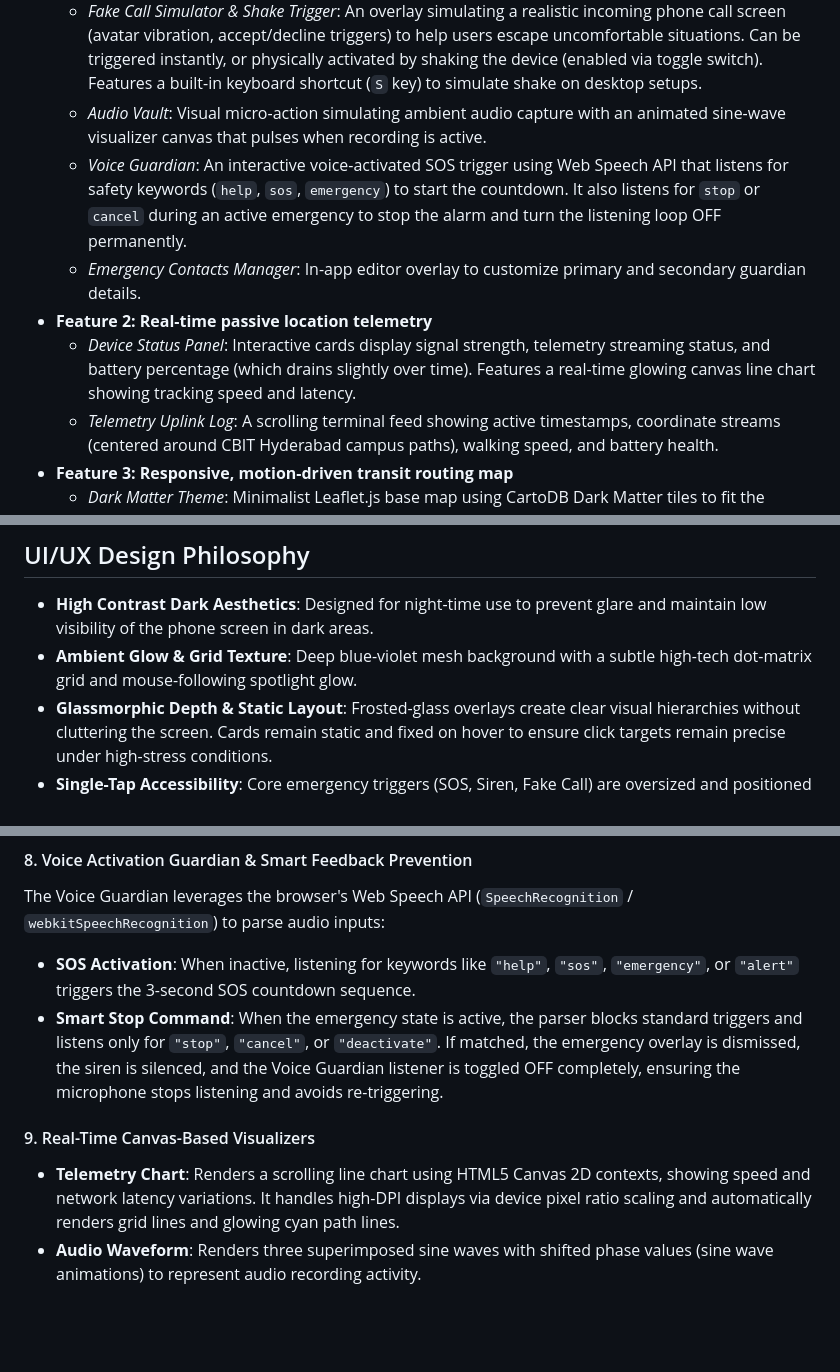
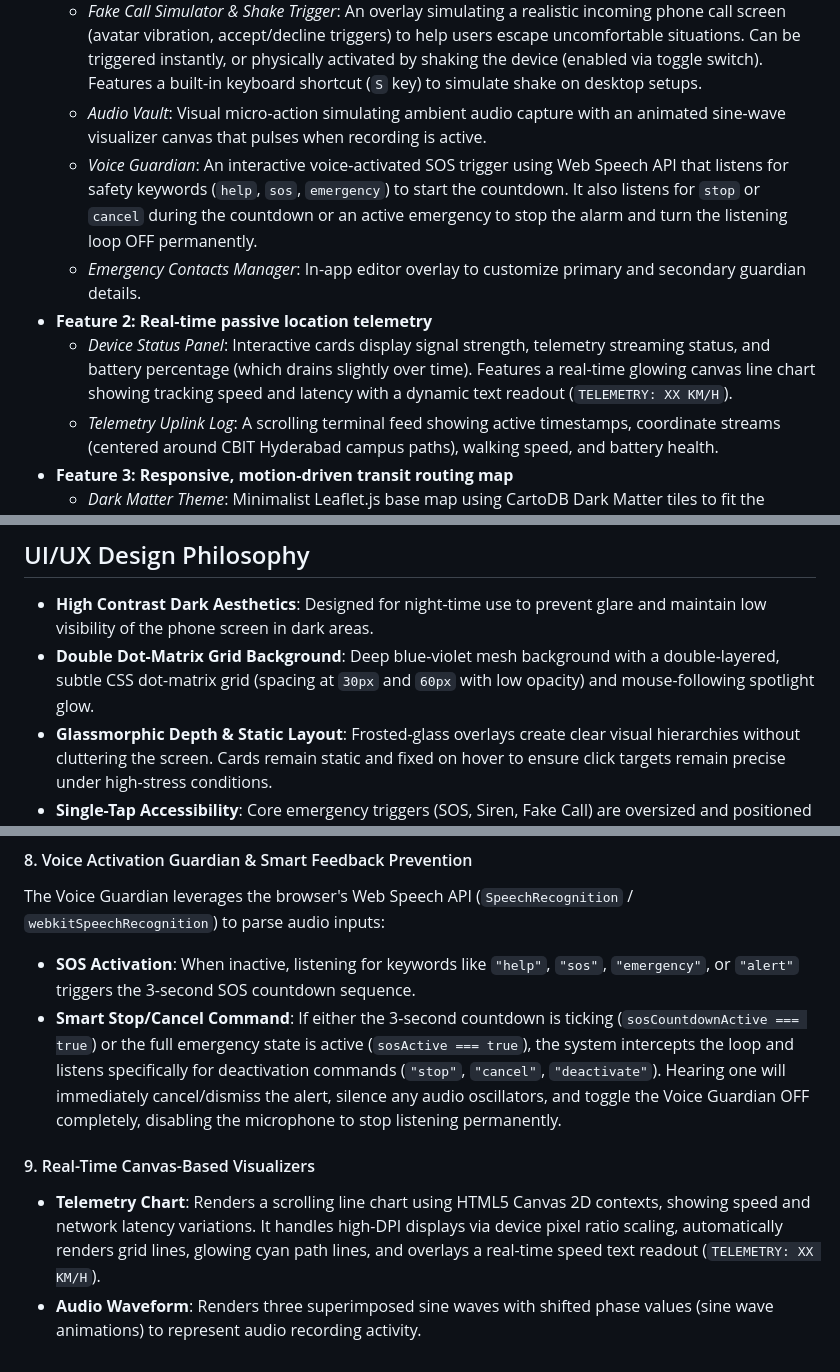
Before and after one commit to koushik2024-code/TechFusion-v2v, a Markdown page: README.md, 3 parts joined by grey strips. Rendered like a GitHub page; blank space fills up the shorter version.

Commit message:
docs: update README with real-time speed overlay, countdown deactivation command, and dot-matrix background details

```diff
--- a/README.md
+++ b/README.md
@@ -18,10 +18,10 @@
   * *Web Audio Alarm Siren*: A programmatically synthesized dual-tone siren alarm (sweeping frequencies) that can be activated to draw immediate physical attention.
   * *Fake Call Simulator & Shake Trigger*: An overlay simulating a realistic incoming phone call screen (avatar vibration, accept/decline triggers) to help users escape uncomfortable situations. Can be triggered instantly, or physically activated by shaking the device (enabled via toggle switch). Features a built-in keyboard shortcut (`S` key) to simulate shake on desktop setups.
   * *Audio Vault*: Visual micro-action simulating ambient audio capture with an animated sine-wave visualizer canvas that pulses when recording is active.
-  * *Voice Guardian*: An interactive voice-activated SOS trigger using Web Speech API that listens for safety keywords (`help`, `sos`, `emergency`) to start the countdown. It also listens for `stop` or `cancel` during an active emergency to stop the alarm and turn the listening loop OFF permanently.
+  * *Voice Guardian*: An interactive voice-activated SOS trigger using Web Speech API that listens for safety keywords (`help`, `sos`, `emergency`) to start the countdown. It also listens for `stop` or `cancel` during the countdown or an active emergency to stop the alarm and turn the listening loop OFF permanently.
   * *Emergency Contacts Manager*: In-app editor overlay to customize primary and secondary guardian details.
 * **Feature 2: Real-time passive location telemetry**
-  * *Device Status Panel*: Interactive cards display signal strength, telemetry streaming status, and battery percentage (which drains slightly over time). Features a real-time glowing canvas line chart showing tracking speed and latency.
+  * *Device Status Panel*: Interactive cards display signal strength, telemetry streaming status, and battery percentage (which drains slightly over time). Features a real-time glowing canvas line chart showing tracking speed and latency with a dynamic text readout (`TELEMETRY: XX KM/H`).
   * *Telemetry Uplink Log*: A scrolling terminal feed showing active timestamps, coordinate streams (centered around CBIT Hyderabad campus paths), walking speed, and battery health.
 * **Feature 3: Responsive, motion-driven transit routing map**
   * *Dark Matter Theme*: Minimalist Leaflet.js base map using CartoDB Dark Matter tiles to fit the premium dark UI theme.
@@ -44,7 +44,7 @@ SafeSphere was designed from the ground up to address specific physical and psyc
 
 ## UI/UX Design Philosophy
 * **High Contrast Dark Aesthetics**: Designed for night-time use to prevent glare and maintain low visibility of the phone screen in dark areas.
-* **Ambient Glow & Grid Texture**: Deep blue-violet mesh background with a subtle high-tech dot-matrix grid and mouse-following spotlight glow.
+* **Double Dot-Matrix Grid Background**: Deep blue-violet mesh background with a double-layered, subtle CSS dot-matrix grid (spacing at `30px` and `60px` with low opacity) and mouse-following spotlight glow.
 * **Glassmorphic Depth & Static Layout**: Frosted-glass overlays create clear visual hierarchies without cluttering the screen. Cards remain static and fixed on hover to ensure click targets remain precise under high-stress conditions.
 * **Single-Tap Accessibility**: Core emergency triggers (SOS, Siren, Fake Call) are oversized and positioned within easy thumb reach.
 * **Micro-Animations**: Beacon rings, pulse indicators, and shaker alerts give immediate visual confirmation of active operations.
@@ -112,8 +112,8 @@ To build a collaborative community protection network:
 #### 8. Voice Activation Guardian & Smart Feedback Prevention
 The Voice Guardian leverages the browser's Web Speech API (`SpeechRecognition` / `webkitSpeechRecognition`) to parse audio inputs:
 * **SOS Activation**: When inactive, listening for keywords like `"help"`, `"sos"`, `"emergency"`, or `"alert"` triggers the 3-second SOS countdown sequence.
-* **Smart Stop Command**: When the emergency state is active, the parser blocks standard triggers and listens only for `"stop"`, `"cancel"`, or `"deactivate"`. If matched, the emergency overlay is dismissed, the siren is silenced, and the Voice Guardian listener is toggled OFF completely, ensuring the microphone stops listening and avoids re-triggering.
+* **Smart Stop/Cancel Command**: If either the 3-second countdown is ticking (`sosCountdownActive === true`) or the full emergency state is active (`sosActive === true`), the system intercepts the loop and listens specifically for deactivation commands (`"stop"`, `"cancel"`, `"deactivate"`). Hearing one will immediately cancel/dismiss the alert, silence any audio oscillators, and toggle the Voice Guardian OFF completely, disabling the microphone to stop listening permanently.
 
 #### 9. Real-Time Canvas-Based Visualizers
-* **Telemetry Chart**: Renders a scrolling line chart using HTML5 Canvas 2D contexts, showing speed and network latency variations. It handles high-DPI displays via device pixel ratio scaling and automatically renders grid lines and glowing cyan path lines.
+* **Telemetry Chart**: Renders a scrolling line chart using HTML5 Canvas 2D contexts, showing speed and network latency variations. It handles high-DPI displays via device pixel ratio scaling, automatically renders grid lines, glowing cyan path lines, and overlays a real-time speed text readout (`TELEMETRY: XX KM/H`).
 * **Audio Waveform**: Renders three superimposed sine waves with shifted phase values (sine wave animations) to represent audio recording activity.
```
